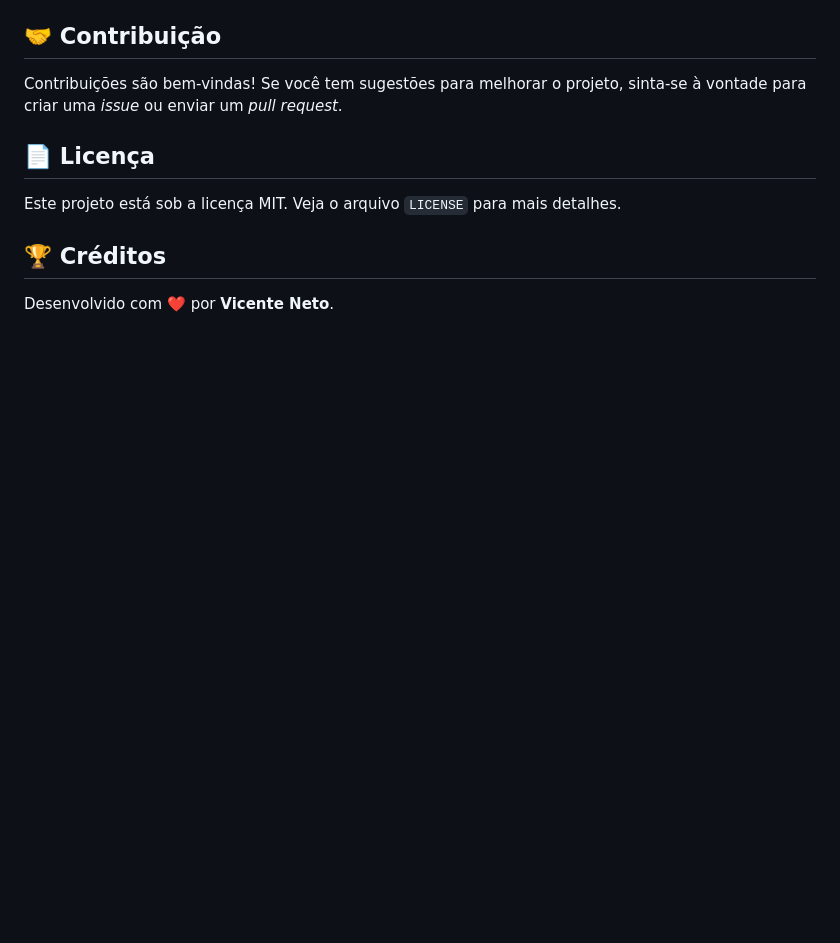
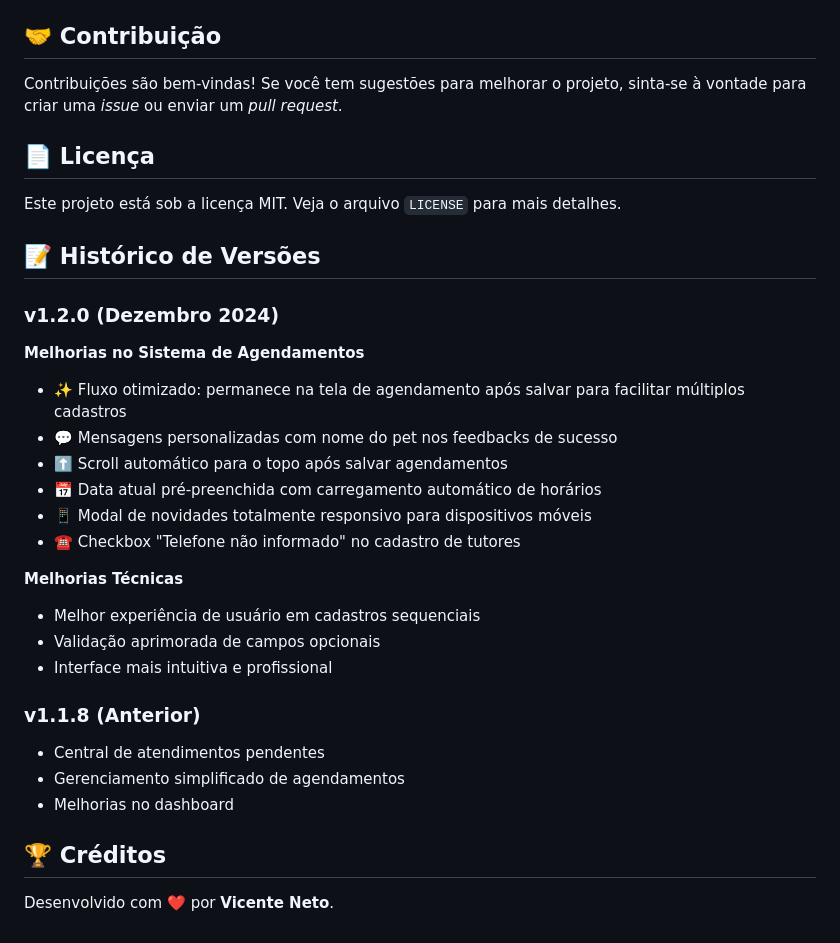
Before and after one commit to VicenteNeto21/hvtpetshop, a Markdown page: README.md, the part around the change printed below. GitHub-like rendering; blank space fills up the shorter version.

```diff
--- a/README.md
+++ b/README.md
@@ -114,6 +130,27 @@ Contribuições são bem-vindas! Se você tem sugestões para melhorar o projeto
 
 Este projeto está sob a licença MIT. Veja o arquivo `LICENSE` para mais detalhes.
 
+## 📝 Histórico de Versões
+
+### v1.2.0 (Dezembro 2024)
+**Melhorias no Sistema de Agendamentos**
+- ✨ Fluxo otimizado: permanece na tela de agendamento após salvar para facilitar múltiplos cadastros
+- 💬 Mensagens personalizadas com nome do pet nos feedbacks de sucesso
+- ⬆️ Scroll automático para o topo após salvar agendamentos
+- 📅 Data atual pré-preenchida com carregamento automático de horários
+- 📱 Modal de novidades totalmente responsivo para dispositivos móveis
+- ☎️ Checkbox "Telefone não informado" no cadastro de tutores
+
+**Melhorias Técnicas**
+- Melhor experiência de usuário em cadastros sequenciais
+- Validação aprimorada de campos opcionais
+- Interface mais intuitiva e profissional
+
+### v1.1.8 (Anterior)
+- Central de atendimentos pendentes
+- Gerenciamento simplificado de agendamentos
+- Melhorias no dashboard
+
 ## 🏆 Créditos
 
 Desenvolvido com ❤️ por **Vicente Neto**.
```
Also changed, not shown: other parts of README.md (+21 -5 lines).
